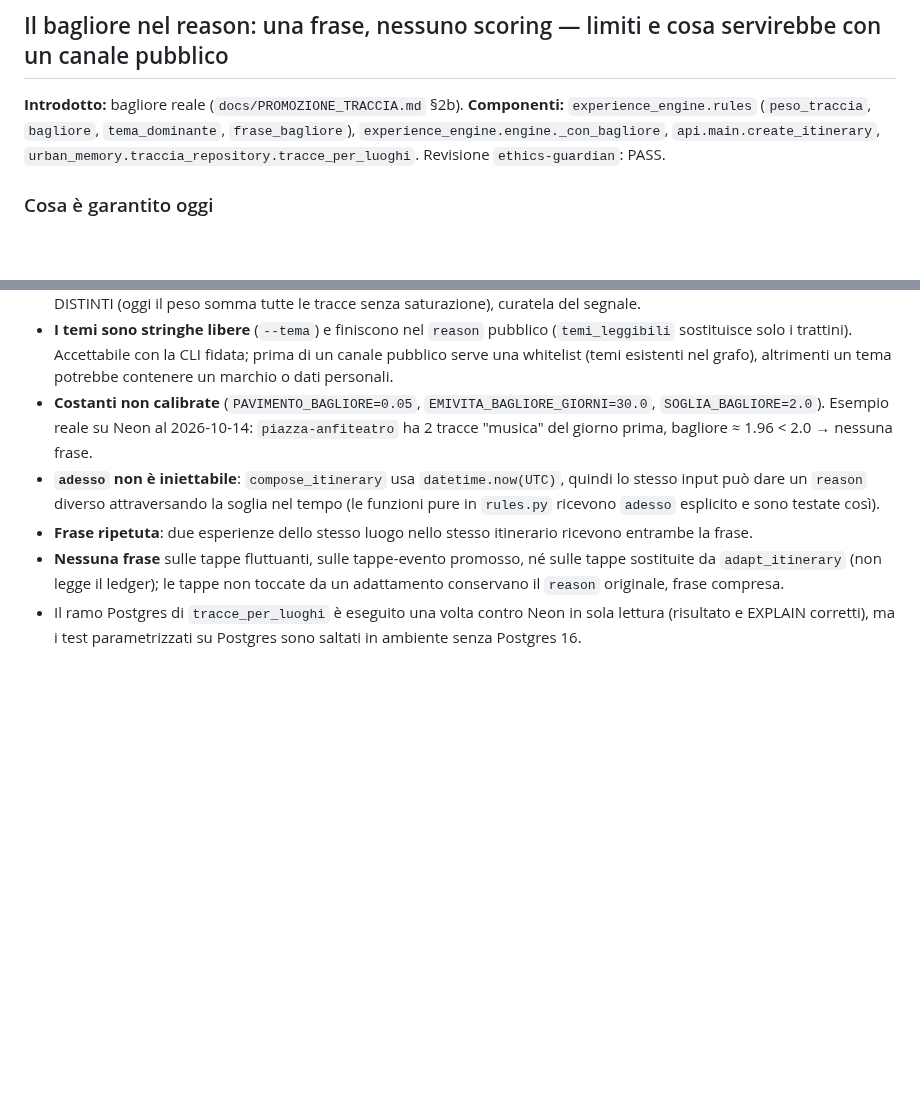
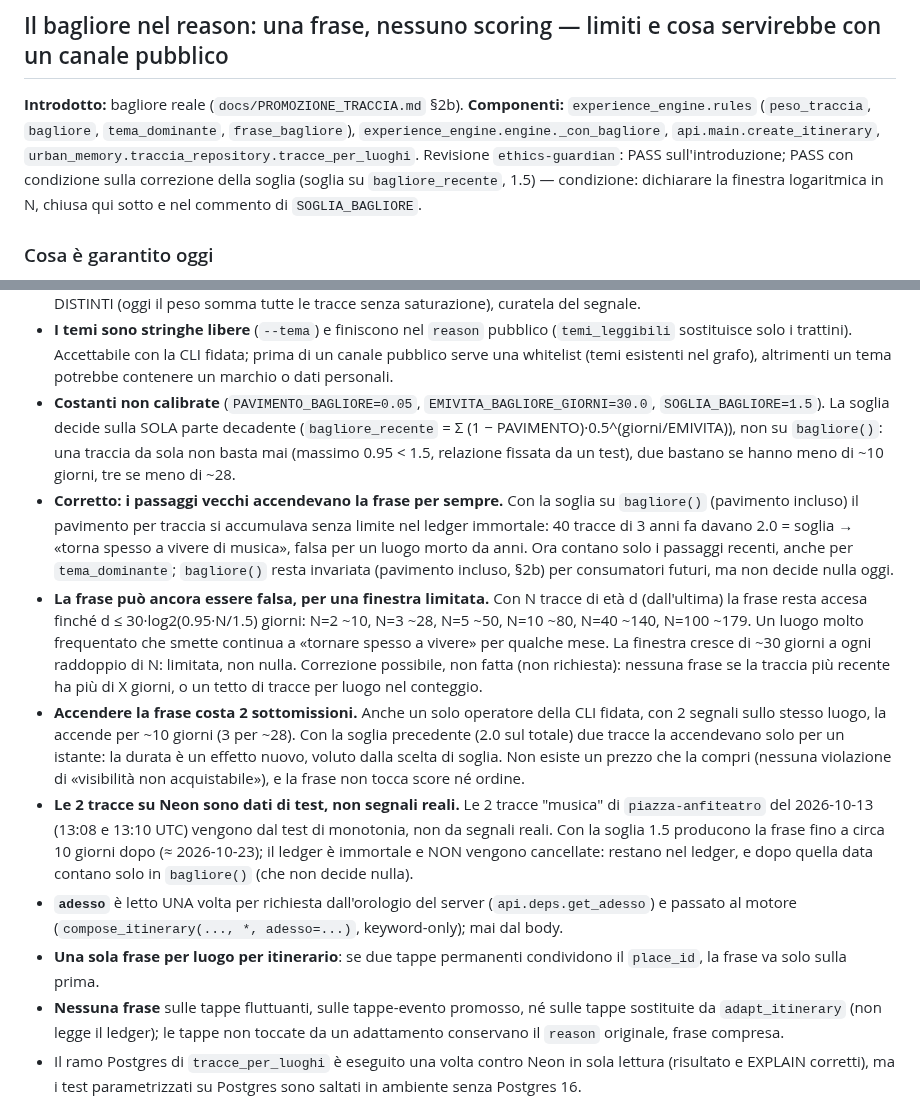
Before and after one commit to ssurli/lucca-soul-engine, a Markdown page: docs/LIMITI.md, 2 parts joined by grey strips. Drawn GitHub-style; blank space fills up the shorter version.

Commit message:
docs: soglia del bagliore sulla parte decadente, finestra logaritmica, tracce di test su Neon
Co-Authored-By: Claude Opus 5.5 <noreply@anthropic.com>

```diff
--- a/docs/LIMITI.md
+++ b/docs/LIMITI.md
@@ -1668,7 +1668,10 @@ conteggio mypy prima/dopo (deve restare 15, o scendere).
 **Introdotto:** bagliore reale (`docs/PROMOZIONE_TRACCIA.md` §2b). **Componenti:**
 `experience_engine.rules` (`peso_traccia`, `bagliore`, `tema_dominante`, `frase_bagliore`),
 `experience_engine.engine._con_bagliore`, `api.main.create_itinerary`,
-`urban_memory.traccia_repository.tracce_per_luoghi`. Revisione `ethics-guardian`: PASS.
+`urban_memory.traccia_repository.tracce_per_luoghi`. Revisione `ethics-guardian`: PASS
+sull'introduzione; PASS con condizione sulla correzione della soglia (soglia su
+`bagliore_recente`, 1.5) — condizione: dichiarare la finestra logaritmica in N, chiusa qui
+sotto e nel commento di `SOGLIA_BAGLIORE`.
 
 ### Cosa è garantito oggi
 
@@ -1705,13 +1708,37 @@ conteggio mypy prima/dopo (deve restare 15, o scendere).
   canale pubblico serve una whitelist (temi esistenti nel grafo), altrimenti un tema potrebbe
   contenere un marchio o dati personali.
 - **Costanti non calibrate** (`PAVIMENTO_BAGLIORE=0.05`, `EMIVITA_BAGLIORE_GIORNI=30.0`,
-  `SOGLIA_BAGLIORE=2.0`). Esempio reale su Neon al 2026-10-14: `piazza-anfiteatro` ha 2
-  tracce "musica" del giorno prima, bagliore ≈ 1.96 < 2.0 → nessuna frase.
-- **`adesso` non è iniettabile**: `compose_itinerary` usa `datetime.now(UTC)`, quindi lo
-  stesso input può dare un `reason` diverso attraversando la soglia nel tempo (le funzioni
-  pure in `rules.py` ricevono `adesso` esplicito e sono testate così).
-- **Frase ripetuta**: due esperienze dello stesso luogo nello stesso itinerario ricevono
-  entrambe la frase.
+  `SOGLIA_BAGLIORE=1.5`). La soglia decide sulla SOLA parte decadente (`bagliore_recente` =
+  Σ (1 − PAVIMENTO)·0.5^(giorni/EMIVITA)), non su `bagliore()`: una traccia da sola non basta
+  mai (massimo 0.95 < 1.5, relazione fissata da un test), due bastano se hanno meno di
+  ~10 giorni, tre se meno di ~28.
+- **Corretto: i passaggi vecchi accendevano la frase per sempre.** Con la soglia su
+  `bagliore()` (pavimento incluso) il pavimento per traccia si accumulava senza limite nel
+  ledger immortale: 40 tracce di 3 anni fa davano 2.0 = soglia → «torna spesso a vivere di
+  musica», falsa per un luogo morto da anni. Ora contano solo i passaggi recenti, anche per
+  `tema_dominante`; `bagliore()` resta invariata (pavimento incluso, §2b) per consumatori
+  futuri, ma non decide nulla oggi.
+- **La frase può ancora essere falsa, per una finestra limitata.** Con N tracce di età d
+  (dall'ultima) la frase resta accesa finché d ≤ 30·log2(0.95·N/1.5) giorni: N=2 ~10, N=3
+  ~28, N=5 ~50, N=10 ~80, N=40 ~140, N=100 ~179. Un luogo molto frequentato che smette
+  continua a «tornare spesso a vivere» per qualche mese. La finestra cresce di ~30 giorni a
+  ogni raddoppio di N: limitata, non nulla. Correzione possibile, non fatta (non richiesta):
+  nessuna frase se la traccia più recente ha più di X giorni, o un tetto di tracce per luogo
+  nel conteggio.
+- **Accendere la frase costa 2 sottomissioni.** Anche un solo operatore della CLI fidata,
+  con 2 segnali sullo stesso luogo, la accende per ~10 giorni (3 per ~28). Con la soglia
+  precedente (2.0 sul totale) due tracce la accendevano solo per un istante: la durata è un
+  effetto nuovo, voluto dalla scelta di soglia. Non esiste un prezzo che la compri (nessuna
+  violazione di «visibilità non acquistabile»), e la frase non tocca score né ordine.
+- **Le 2 tracce su Neon sono dati di test, non segnali reali.** Le 2 tracce "musica" di
+  `piazza-anfiteatro` del 2026-10-13 (13:08 e 13:10 UTC) vengono dal test di monotonia, non
+  da segnali reali. Con la soglia 1.5 producono la frase fino a circa 10 giorni dopo (≈
+  2026-10-23); il ledger è immortale e NON vengono cancellate: restano nel ledger, e dopo
+  quella data contano solo in `bagliore()` (che non decide nulla).
+- **`adesso`** è letto UNA volta per richiesta dall'orologio del server (`api.deps.get_adesso`)
+  e passato al motore (`compose_itinerary(..., *, adesso=...)`, keyword-only); mai dal body.
+- **Una sola frase per luogo per itinerario**: se due tappe permanenti condividono il
+  `place_id`, la frase va solo sulla prima.
 - **Nessuna frase** sulle tappe fluttuanti, sulle tappe-evento promosso, né sulle tappe
   sostituite da `adapt_itinerary` (non legge il ledger); le tappe non toccate da un
   adattamento conservano il `reason` originale, frase compresa.
```
Also changed, not shown: docs/PROMOZIONE_TRACCIA.md (+13 -5 lines).
